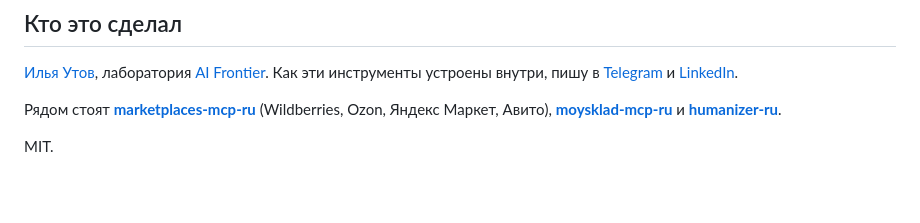
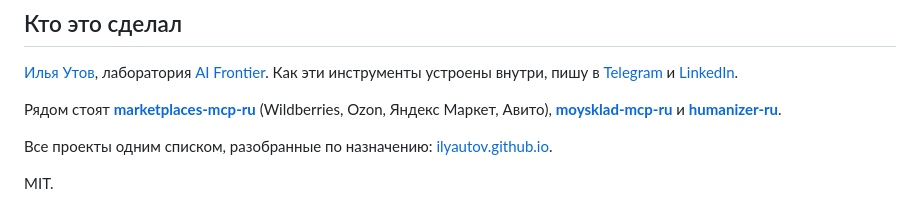
Before and after one commit to ilyautov/business-mcp-ru, a Markdown page: README.md, the part around the change. GitHub-like rendering; blank space fills up the shorter version.

Commit message:
Витрина в блоке «рядом стоят»
README вёл на github.com/ilyautov, то есть на вкладку репозиториев, где
тринадцать проектов лежат вперемешку и без объяснения, что из них зачем.
Витрина ilyautov.github.io разбирает их по назначению и ведёт дальше на
страницы проектов. Это одна строка, но она превращает список в навигацию.

Co-Authored-By: Claude Opus 5 (1M context) <noreply@anthropic.com>

```diff
--- a/README.md
+++ b/README.md
@@ -94,4 +94,7 @@ python3 scripts/build_pages.py --check   # сверить, для CI
 [**moysklad-mcp-ru**](https://github.com/ilyautov/moysklad-mcp-ru) и
 [**humanizer-ru**](https://github.com/ilyautov/humanizer-ru).
 
+Все проекты одним списком, разобранные по назначению:
+[ilyautov.github.io](https://ilyautov.github.io/).
+
 MIT.
```
